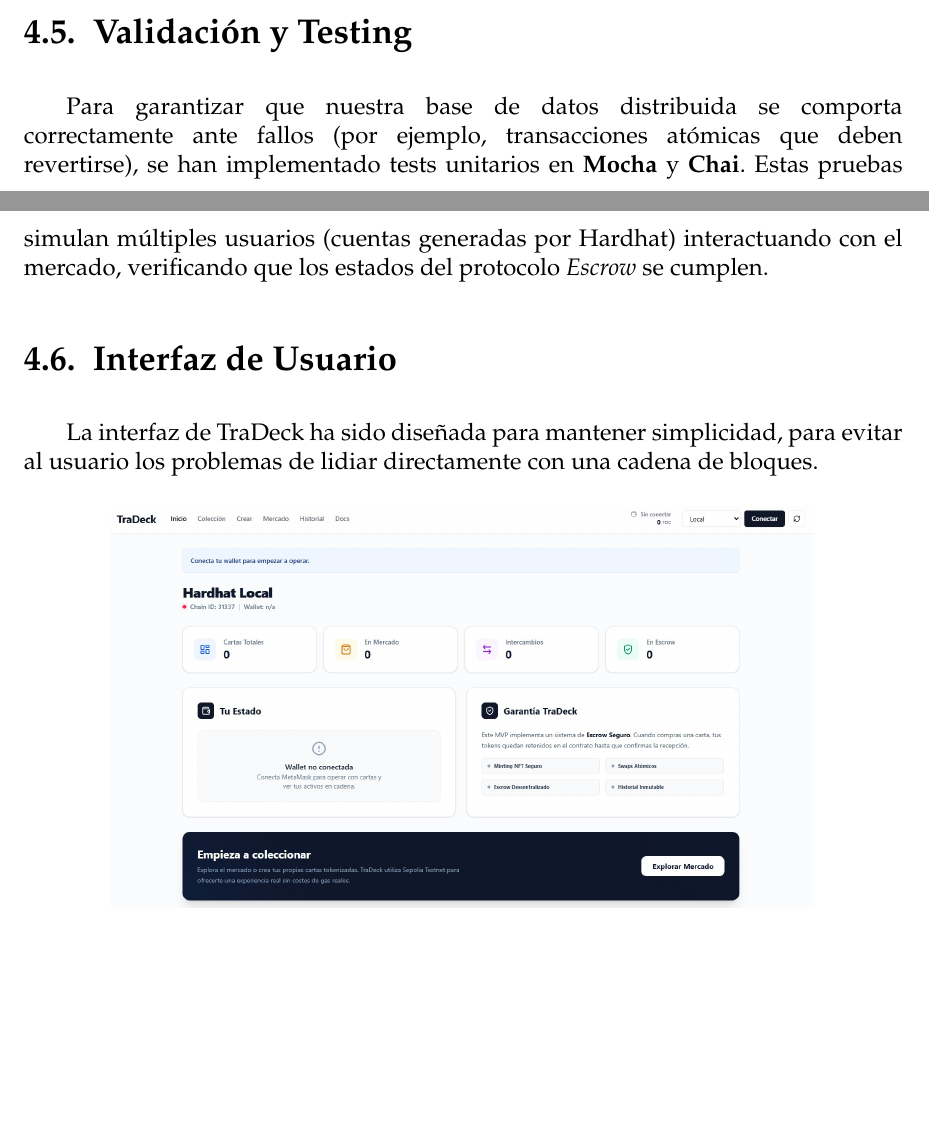
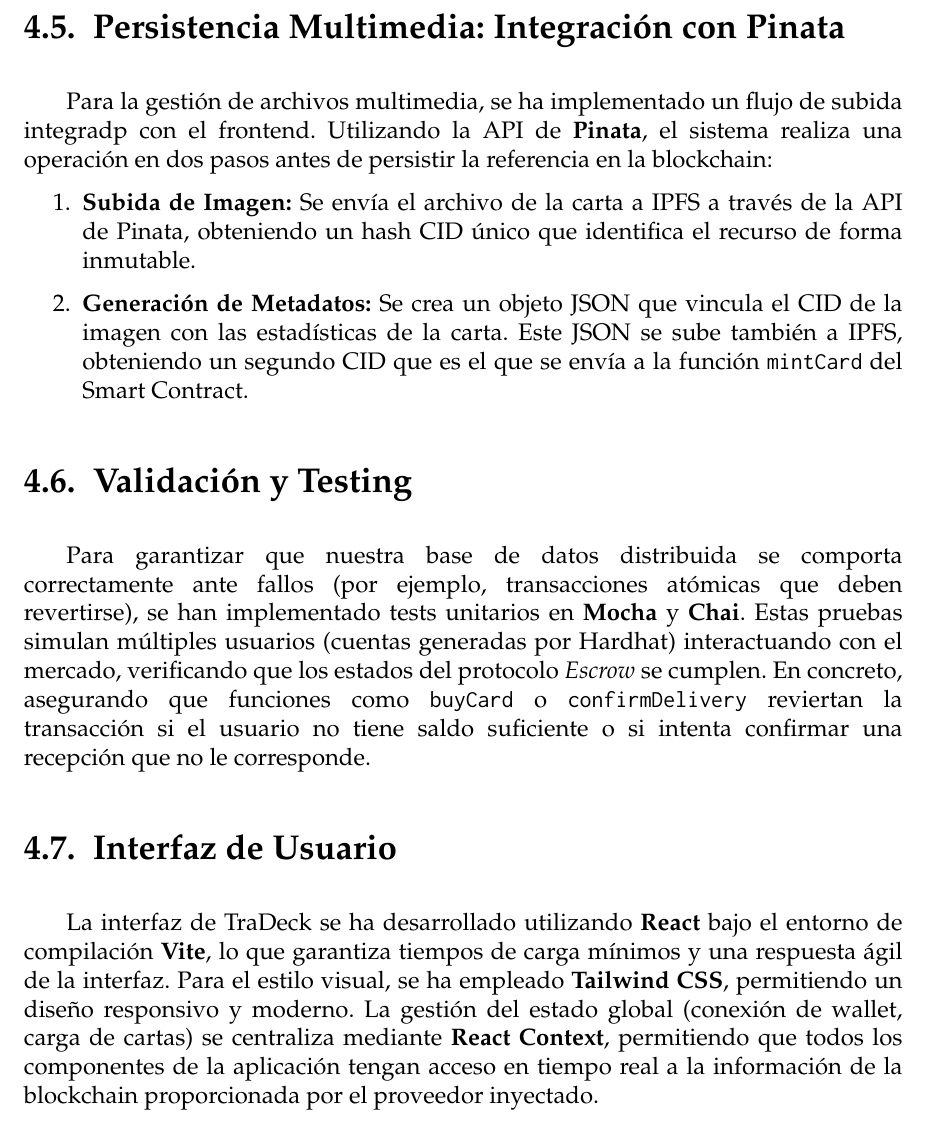
Before and after one commit to rafseggom/TraDeck, a LaTeX thesis (docs/memoria/memoria.tex, which reads docs/memoria/sections/04_Implementacion.tex): two parts of pages 21 and 22 of 30 before the commit and part of page 22 of 31 after it, the two joined at a grey line, cut at the place of the change, the shorter picture padded with empty space. Compiled offline with pdfLaTeX.

Commit message:
doc: implementacion - informacion completa
Co-authored-by: Copilot <copilot@github.com>

```diff
--- a/docs/memoria/sections/04_Implementacion.tex
+++ b/docs/memoria/sections/04_Implementacion.tex
@@ -35,10 +66,29 @@ Funciona, en esencia, como una capa de abstracción: permite que la dApp realice
+\section{Persistencia Multimedia: Integración con Pinata}
+Para la gestión de archivos multimedia, se ha implementado un flujo de subida integradp con el frontend. Utilizando la API
+de \textbf{Pinata}, el sistema realiza una operación en dos pasos antes de persistir la referencia en la blockchain:
+
+\begin{enumerate}
+	\item \textbf{Subida de Imagen:} Se envía el archivo de la carta a IPFS a través de la API de Pinata, obteniendo un hash
+	CID único que identifica el recurso de forma inmutable.
+	\item \textbf{Generación de Metadatos:} Se crea un objeto JSON que vincula el CID de la imagen con las estadísticas de la carta.
+	Este JSON se sube también a IPFS, obteniendo un segundo CID que es el que se envía a la función \texttt{mintCard} del Smart Contract.
+\end{enumerate}
+
+\section{Validación y Testing}
+Para garantizar que nuestra base de datos distribuida se comporta correctamente ante fallos (por ejemplo, transacciones atómicas
+que deben revertirse), se han implementado tests unitarios en \textbf{Mocha} y \textbf{Chai}. Estas pruebas simulan múltiples
+usuarios (cuentas generadas por Hardhat) interactuando con el mercado, verificando que los estados del protocolo \textit{Escrow} se cumplen.
+En concreto, asegurando que funciones como \texttt{buyCard} o \texttt{confirmDelivery} reviertan la transacción si el usuario no
+tiene saldo suficiente o si intenta confirmar una recepción que no le corresponde.
 
 
-\section{Validación y Testing}
-Para garantizar que nuestra base de datos distribuida se comporta correctamente ante fallos (por ejemplo, transacciones atómicas que deben revertirse), se han implementado tests unitarios en \textbf{Mocha} y \textbf{Chai}. Estas pruebas simulan múltiples usuarios (cuentas generadas por Hardhat) interactuando con el mercado, verificando que los estados del protocolo \textit{Escrow} se cumplen.
 
 \section{Interfaz de Usuario}
-La interfaz de TraDeck ha sido diseñada para mantener simplicidad, para evitar al usuario los problemas de lidiar directamente con una cadena de bloques.
+La interfaz de TraDeck se ha desarrollado utilizando \textbf{React} bajo el entorno de compilación \textbf{Vite}, lo que garantiza
+tiempos de carga mínimos y una respuesta ágil de la interfaz. Para el estilo visual, se ha empleado \textbf{Tailwind CSS}, permitiendo
+un diseño responsivo y moderno. La gestión del estado global (conexión de wallet, carga de cartas) se centraliza mediante
+\textbf{React Context}, permitiendo que todos los componentes de la aplicación tengan acceso en tiempo real a la información de la
+blockchain proporcionada por el proveedor inyectado.
 
 \begin{figure}[H]
 	\centering
```
Also changed, not shown: docs/memoria/sections/04_Implementacion.tex (59 more changed lines).
